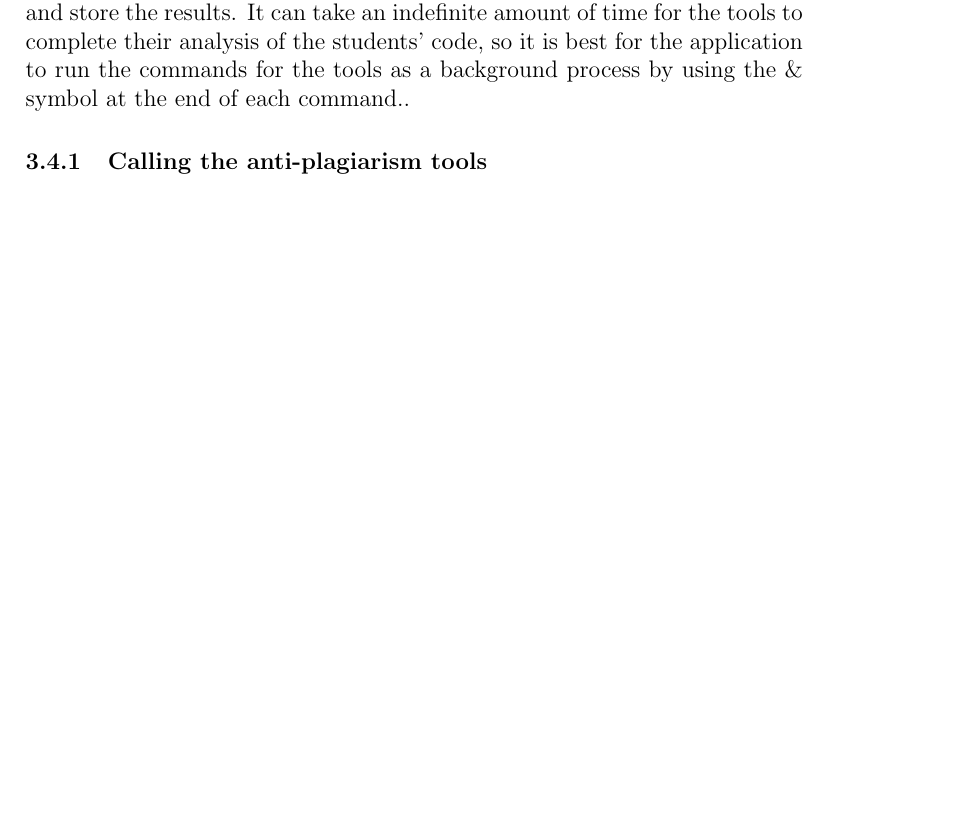
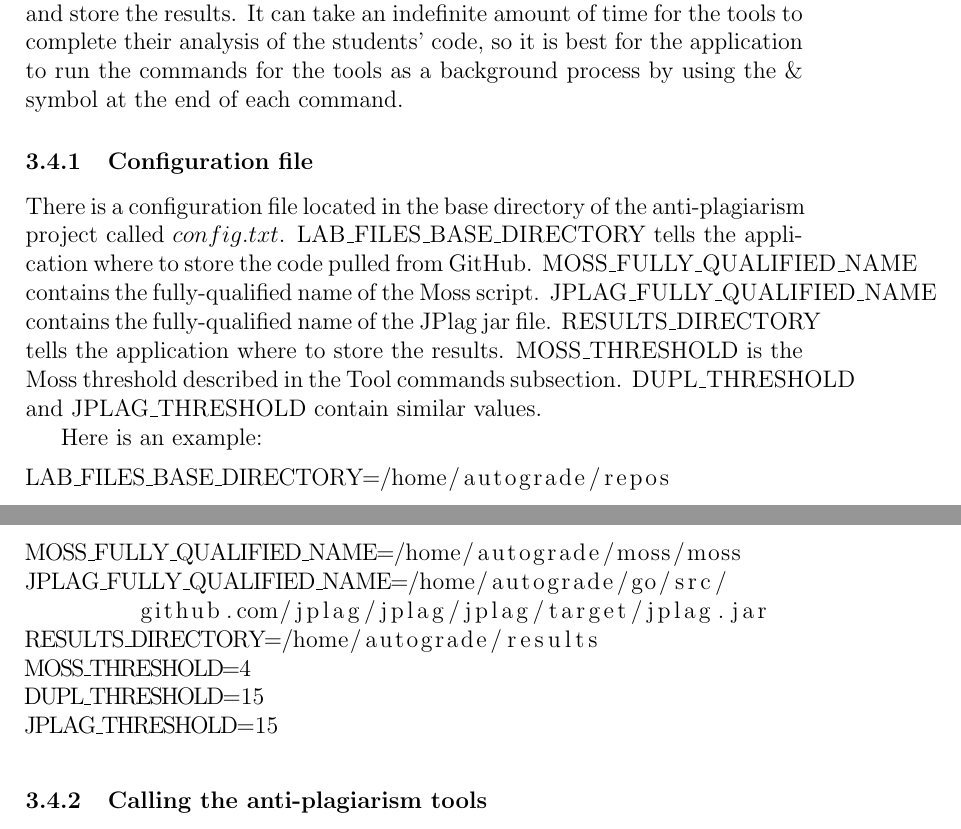
Before and after one commit to quickfeed/antiplagiarism, a LaTeX document (report/project.tex): part of page 9 of 11 before the commit and two parts of pages 9 and 10 of 12 after it, the two joined at a grey line, cut so that both start at the same text, the shorter picture padded with empty space. Compiled offline with pdfLaTeX.

Commit message:
Added section about config file.

```diff
--- a/report/project.tex
+++ b/report/project.tex
@@ -130,7 +130,22 @@ java -jar ./jplag/jplag.jar -l java17 -t 15 -r ./results/lab1 -s lab1 ./students
 		\subsection{Process}
 			Since Autograder was written in Go, this project is also written in Go. Later it was decided to make this project a standalone application that Autograder will call, since another university has expressed interest in using it. The program will call each of the anti-plagiarism tools and store the results. The \verb|golint| application was run against the code for suggestions on making the code follow Go coding conventions. The \verb|go fmt| command was run to clean up the whitespace in the code. A separate Go package will be written for each anti-plagiarism tool. The packages will implement a common interface which will create the commands to send to the tools and will format the results.
 
-			The anti-plagiarism application will have two main functions. The first is to call the various anti-plagiarism detection tools, and the second is to check and store the results. It can take an indefinite amount of time for the tools to complete their analysis of the students' code, so it is best for the application to run the commands for the tools as a background process by using the $\&$ symbol at the end of each command..
+			The anti-plagiarism application will have two main functions. The first is to call the various anti-plagiarism detection tools, and the second is to check and store the results. It can take an indefinite amount of time for the tools to complete their analysis of the students' code, so it is best for the application to run the commands for the tools as a background process by using the $\&$ symbol at the end of each command.
+
+			\subsubsection{Configuration file}
+			There is a configuration file located in the base directory of the anti-plagiarism project called $config.txt$. LAB\_FILES\_BASE\_DIRECTORY tells the application where to store the code pulled from GitHub. MOSS\_FULLY\_QUALIFIED\_NAME contains the fully-qualified name of the Moss script. JPLAG\_FULLY\_QUALIFIED\_NAME contains the fully-qualified name of the JPlag jar file. RESULTS\_DIRECTORY tells the application where to store the results. MOSS\_THRESHOLD is the Moss threshold described in the Tool commands subsection. DUPL\_THRESHOLD and JPLAG\_THRESHOLD contain similar values.
+
+			Here is an example:
+			\begin{lstlisting}
+LAB_FILES_BASE_DIRECTORY=/home/autograde/repos
+MOSS_FULLY_QUALIFIED_NAME=/home/autograde/moss/moss
+JPLAG_FULLY_QUALIFIED_NAME=/home/autograde/go/src/
+	github.com/jplag/jplag/jplag/target/jplag.jar
+RESULTS_DIRECTORY=/home/autograde/results
+MOSS_THRESHOLD=4
+DUPL_THRESHOLD=15
+JPLAG_THRESHOLD=15
+			\end{lstlisting}
 
 			\subsubsection{Calling the anti-plagiarism tools}
 			Before calling the anti-plagiarism tools, first the students' code will be pulled from Github to the Autograder server. The directory structure will consist of a base directory containing subdirectories for each class. Inside each class, there will be directories for each student, which will have directories for each assignment. See figure \ref{fig:directories}. This is similar to how Autograder stores the files in Github, so pulling the code for the anti-plagiarism project will be simplified. Each student's work for an assignment to be compared against the other students' work for that assignment in that class. This will keep the number of files being compared from growing too large.
```
Also changed, not shown: report/project.pdf, report/project.tex (2 more changed lines).
